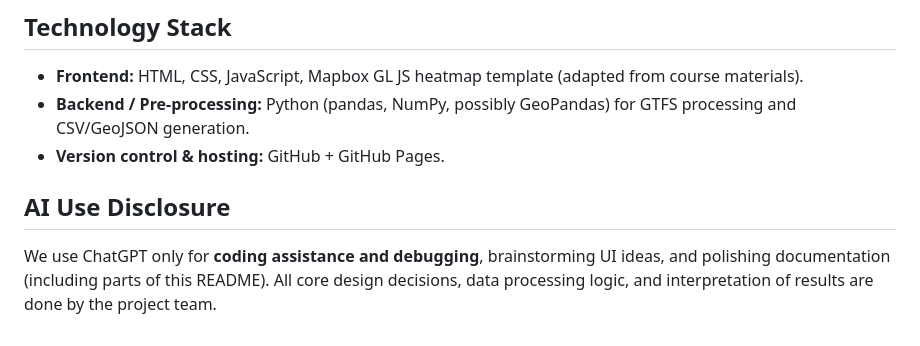
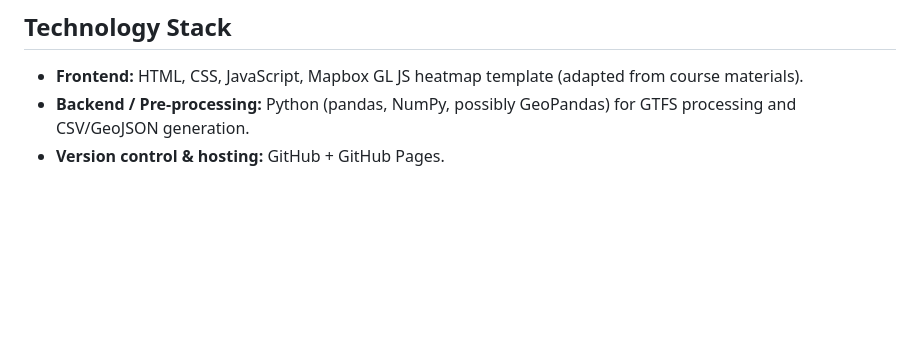
Before and after one commit to mthulq/king-county-metro-bunching-heatmap, a Markdown page: README.md, the part around the change. Rendered like a GitHub page; blank space fills up the shorter version.

```diff
--- a/README.md
+++ b/README.md
@@ -58,7 +58,3 @@ The main goal is to help **King County Metro planners and analysts** understand
 - **Frontend:** HTML, CSS, JavaScript, Mapbox GL JS heatmap template (adapted from course materials).
 - **Backend / Pre‑processing:** Python (pandas, NumPy, possibly GeoPandas) for GTFS processing and CSV/GeoJSON generation.
 - **Version control & hosting:** GitHub + GitHub Pages.
-
-## AI Use Disclosure
-
-We use ChatGPT only for **coding assistance and debugging**, brainstorming UI ideas, and polishing documentation (including parts of this README). All core design decisions, data processing logic, and interpretation of results are done by the project team.
```
